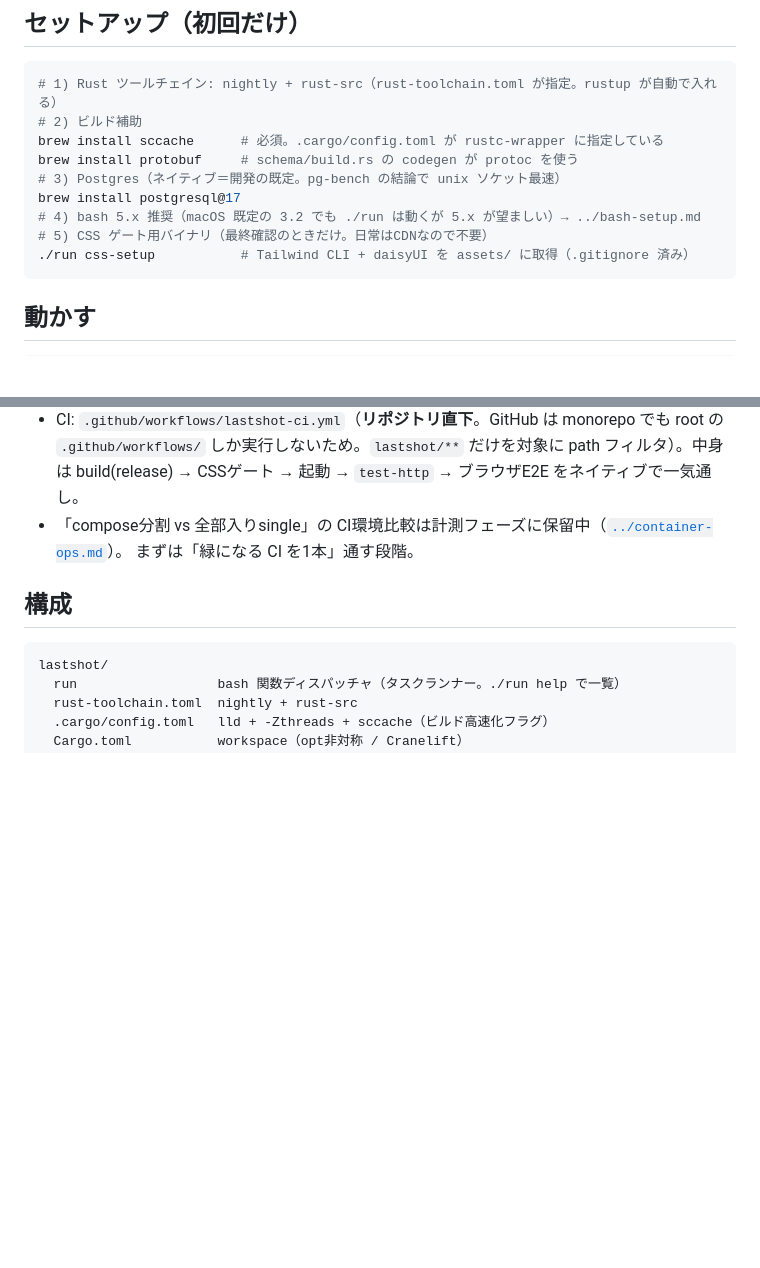
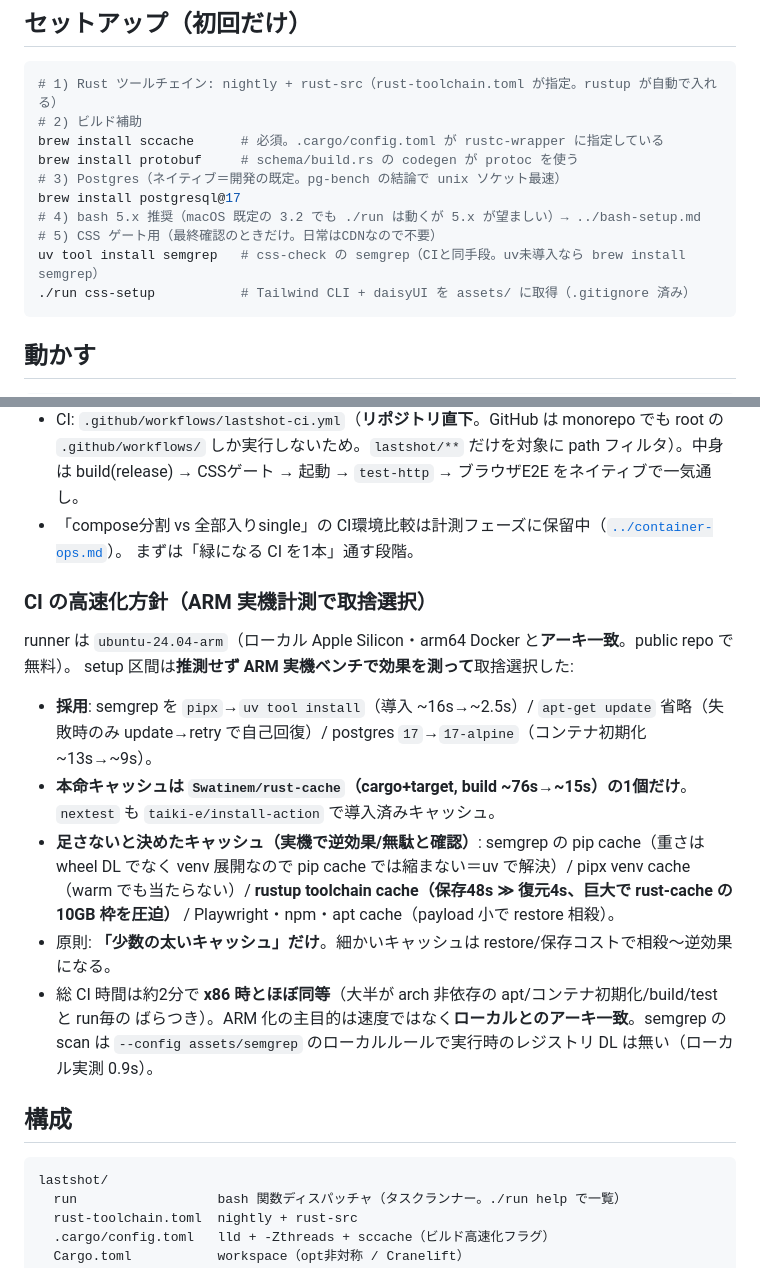
Before and after one commit to daijinload/eikodan, a Markdown page: lastshot/README.md, 2 parts joined by grey strips. Rendered like a GitHub page; blank space fills up the shorter version.

Commit message:
doc(lastshot): README に「CIの高速化方針」を追記＋setupにsemgrep(uv)を明記
実機計測で取捨選択した CI 方針(runner=ARM / semgrep=uv / apt-update省略 / postgres
alpine / 本命キャッシュは rust-cache 1個、細かいキャッシュは不採用)をリポジトリ側ドキュ
メントに残す(CLAUDE.md の「知識は repo の README/CLAUDE に」方針に従う)。

Co-Authored-By: Claude Opus 4.8 <noreply@anthropic.com>

````diff
--- a/lastshot/README.md
+++ b/lastshot/README.md
@@ -48,7 +48,8 @@ brew install protobuf     # schema/build.rs の codegen が protoc を使う
 # 3) Postgres（ネイティブ＝開発の既定。pg-bench の結論で unix ソケット最速）
 brew install postgresql@17
 # 4) bash 5.x 推奨（macOS 既定の 3.2 でも ./run は動くが 5.x が望ましい）→ ../bash-setup.md
-# 5) CSS ゲート用バイナリ（最終確認のときだけ。日常はCDNなので不要）
+# 5) CSS ゲート用（最終確認のときだけ。日常はCDNなので不要）
+uv tool install semgrep   # css-check の semgrep（CIと同手段。uv未導入なら brew install semgrep）
 ./run css-setup           # Tailwind CLI + daisyUI を assets/ に取得（.gitignore 済み）
 ```
 
@@ -131,6 +132,24 @@ CSS=built cargo run -p app  # 最終目視: CLI生成の /static/app.css を配
 - 「compose分割 vs 全部入りsingle」の CI環境比較は計測フェーズに保留中（[`../container-ops.md`](../container-ops.md)）。
   まずは「緑になる CI を1本」通す段階。
 
+### CI の高速化方針（ARM 実機計測で取捨選択）
+
+runner は `ubuntu-24.04-arm`（ローカル Apple Silicon・arm64 Docker と**アーキ一致**。public repo で無料）。
+setup 区間は**推測せず ARM 実機ベンチで効果を測って**取捨選択した:
+
+- **採用**: semgrep を `pipx`→`uv tool install`（導入 ~16s→~2.5s）/ `apt-get update` 省略（失敗時のみ
+  update→retry で自己回復）/ postgres `17`→`17-alpine`（コンテナ初期化 ~13s→~9s）。
+- **本命キャッシュは `Swatinem/rust-cache`（cargo+target, build ~76s→~15s）の1個だけ**。`nextest` も
+  `taiki-e/install-action` で導入済みキャッシュ。
+- **足さないと決めたキャッシュ（実機で逆効果/無駄と確認）**: semgrep の pip cache（重さは wheel DL でなく
+  venv 展開なので pip cache では縮まない＝uv で解決）/ pipx venv cache（warm でも当たらない）/
+  **rustup toolchain cache（保存48s ≫ 復元4s、巨大で rust-cache の 10GB 枠を圧迫）** / Playwright・npm・apt
+  cache（payload 小で restore 相殺）。
+- 原則: **「少数の太いキャッシュ」だけ**。細かいキャッシュは restore/保存コストで相殺〜逆効果になる。
+- 総 CI 時間は約2分で **x86 時とほぼ同等**（大半が arch 非依存の apt/コンテナ初期化/build/test と run毎の
+  ばらつき）。ARM 化の主目的は速度ではなく**ローカルとのアーキ一致**。semgrep の scan は
+  `--config assets/semgrep` のローカルルールで実行時のレジストリ DL は無い（ローカル実測 0.9s）。
+
 ## 構成
 
 ```
````
